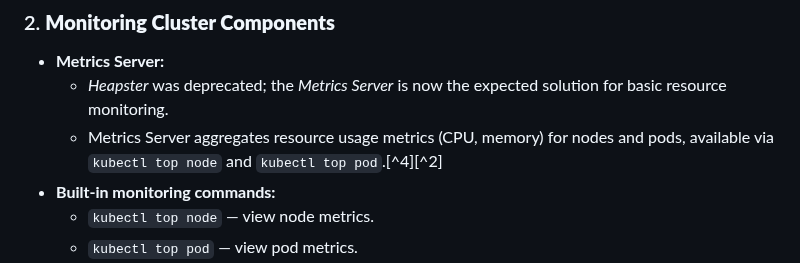
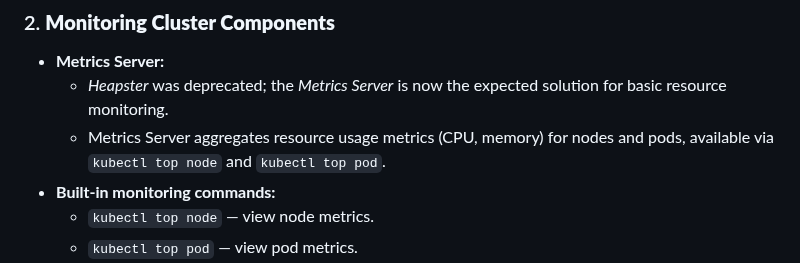
Before and after one commit to The-Kubernetes-Show/kubernetes, a Markdown page: CKA/Logging_and_Monitoring/cka_4_logging_and_monitoring.md, the part around the change. Rendered like a GitHub page.

```diff
--- a/CKA/Logging_and_Monitoring/cka_4_logging_and_monitoring.md
+++ b/CKA/Logging_and_Monitoring/cka_4_logging_and_monitoring.md
@@ -98,7 +98,7 @@ sudo tail /var/log/pods/${NAMESPACE}_${POD_NAME}_${POD_UID}/${CONTAINER_NAME}/0.
 
 - **Metrics Server:**
   - *Heapster* was deprecated; the *Metrics Server* is now the expected solution for basic resource monitoring.
-  - Metrics Server aggregates resource usage metrics (CPU, memory) for nodes and pods, available via `kubectl top node` and `kubectl top pod`.[^4][^2]
+  - Metrics Server aggregates resource usage metrics (CPU, memory) for nodes and pods, available via `kubectl top node` and `kubectl top pod`.
 - **Built-in monitoring commands:**
   - `kubectl top node` — view node metrics.
   - `kubectl top pod` — view pod metrics.
```
